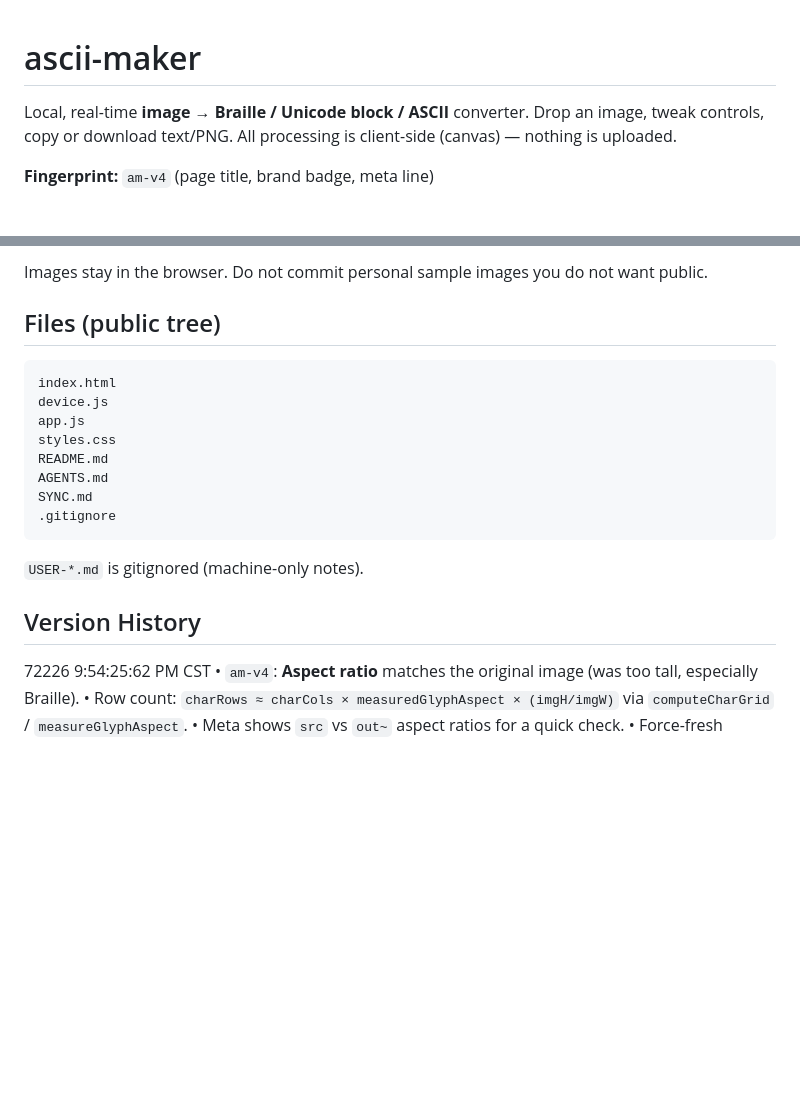
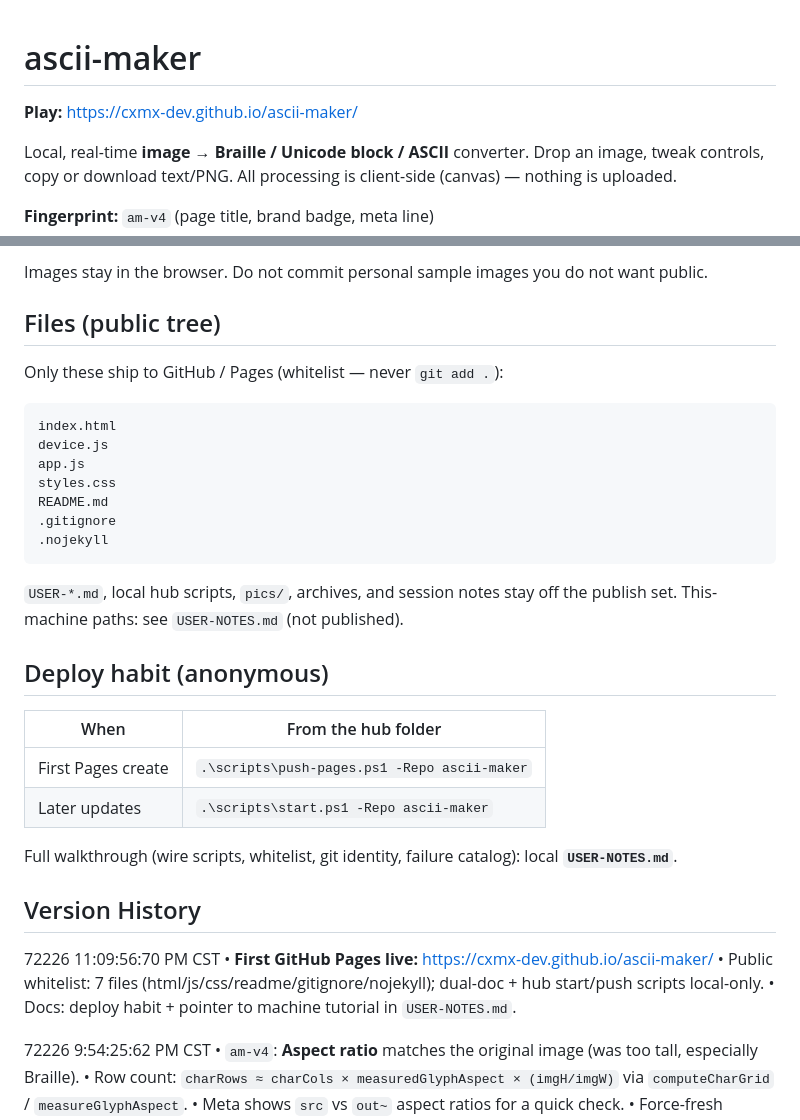
Before and after one commit to cxmx-dev/ascii-maker, a Markdown page: README.md, 2 parts joined by grey strips. GitHub-like rendering; blank space fills up the shorter version.

Commit message:
sync: publish set

````diff
--- a/README.md
+++ b/README.md
@@ -1,4 +1,6 @@
 # ascii-maker
+
+**Play:** https://cxmx-dev.github.io/ascii-maker/
 
 Local, real-time **image → Braille / Unicode block / ASCII** converter. Drop an image, tweak controls, copy or download text/PNG. All processing is client-side (canvas) — nothing is uploaded.
 
@@ -92,20 +94,35 @@ Images stay in the browser. Do not commit personal sample images you do not want
 
 ## Files (public tree)
 
+Only these ship to GitHub / Pages (whitelist — never `git add .`):
+
 ```
 index.html
 device.js
 app.js
 styles.css
 README.md
-AGENTS.md
-SYNC.md
 .gitignore
+.nojekyll
 ```
 
-`USER-*.md` is gitignored (machine-only notes).
+`USER-*.md`, local hub scripts, `pics/`, archives, and session notes stay off the publish set. This-machine paths: see `USER-NOTES.md` (not published).
+
+## Deploy habit (anonymous)
+
+| When | From the hub folder |
+|------|---------------------|
+| First Pages create | `.\scripts\push-pages.ps1 -Repo ascii-maker` |
+| Later updates | `.\scripts\start.ps1 -Repo ascii-maker` |
+
+Full walkthrough (wire scripts, whitelist, git identity, failure catalog): local **`USER-NOTES.md`**.
 
 ## Version History
+
+72226 11:09:56:70 PM CST
+• **First GitHub Pages live:** https://cxmx-dev.github.io/ascii-maker/
+• Public whitelist: 7 files (html/js/css/readme/gitignore/nojekyll); dual-doc + hub start/push scripts local-only.
+• Docs: deploy habit + pointer to machine tutorial in `USER-NOTES.md`.
 
 72226 9:54:25:62 PM CST
 • `am-v4`: **Aspect ratio** matches the original image (was too tall, especially Braille).
````
